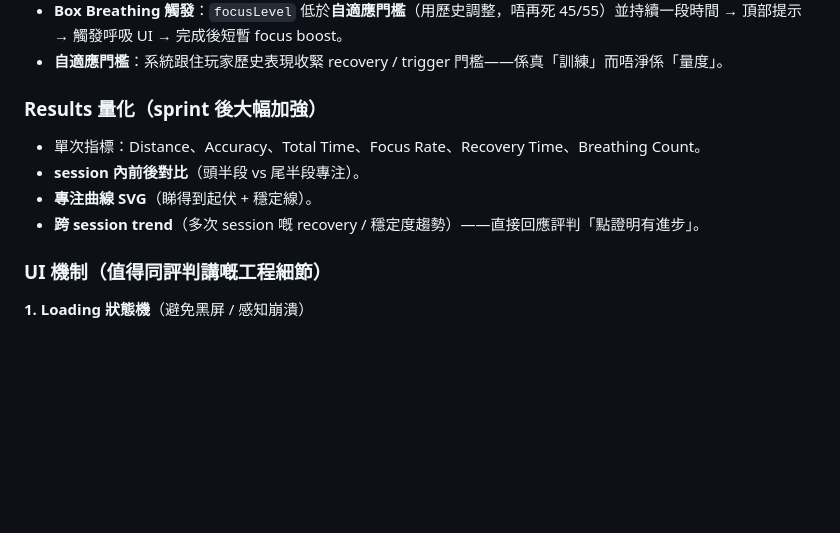
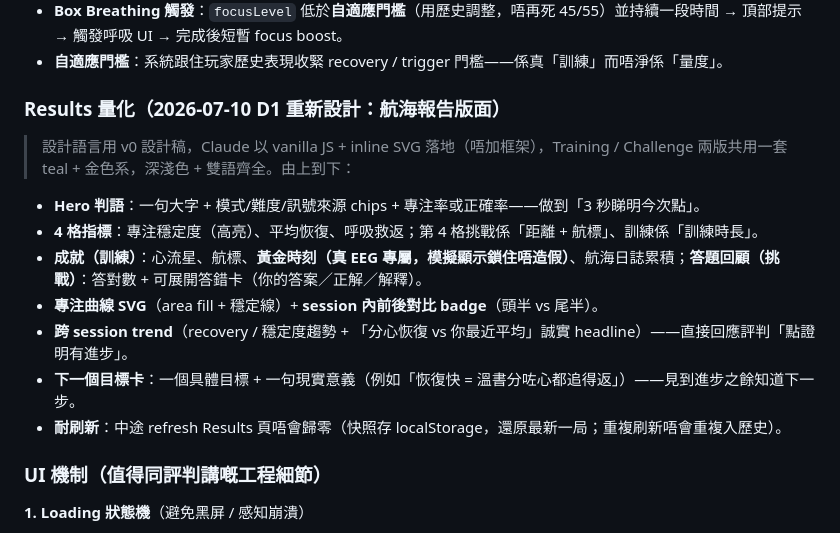
Before and after one commit to STEVEN3321294235/neurofocus-demo, a Markdown page: docs/EXHIBITION_HANDBOOK.md, the part around the change. GitHub-like rendering; blank space fills up the shorter version.

```diff
--- a/docs/EXHIBITION_HANDBOOK.md
+++ b/docs/EXHIBITION_HANDBOOK.md
@@ -141,11 +141,15 @@ graph LR
 - **Box Breathing 觸發**：`focusLevel` 低於**自適應門檻**（用歷史調整，唔再死 45/55）並持續一段時間 → 頂部提示 → 觸發呼吸 UI → 完成後短暫 focus boost。
 - **自適應門檻**：系統跟住玩家歷史表現收緊 recovery / trigger 門檻——係真「訓練」而唔淨係「量度」。
 
-### Results 量化（sprint 後大幅加強）
-- 單次指標：Distance、Accuracy、Total Time、Focus Rate、Recovery Time、Breathing Count。
-- **session 內前後對比**（頭半段 vs 尾半段專注）。
-- **專注曲線 SVG**（睇得到起伏 + 穩定線）。
-- **跨 session trend**（多次 session 嘅 recovery / 穩定度趨勢）——直接回應評判「點證明有進步」。
+### Results 量化（2026-07-10 D1 重新設計：航海報告版面）
+> 設計語言用 v0 設計稿，Claude 以 vanilla JS + inline SVG 落地（唔加框架），Training / Challenge 兩版共用一套 teal + 金色系，深淺色 + 雙語齊全。由上到下：
+- **Hero 判語**：一句大字 + 模式/難度/訊號來源 chips + 專注率或正確率——做到「3 秒睇明今次點」。
+- **4 格指標**：專注穩定度（高亮）、平均恢復、呼吸救返；第 4 格挑戰係「距離 + 航標」、訓練係「訓練時長」。
+- **成就（訓練）**：心流星、航標、**黃金時刻（真 EEG 專屬，模擬顯示鎖住唔造假）**、航海日誌累積；**答題回顧（挑戰）**：答對數 + 可展開答錯卡（你的答案／正解／解釋）。
+- **專注曲線 SVG**（area fill + 穩定線）+ **session 內前後對比 badge**（頭半 vs 尾半）。
+- **跨 session trend**（recovery / 穩定度趨勢 + 「分心恢復 vs 你最近平均」誠實 headline）——直接回應評判「點證明有進步」。
+- **下一個目標卡**：一個具體目標 + 一句現實意義（例如「恢復快 = 溫書分咗心都追得返」）——見到進步之餘知道下一步。
+- **耐刷新**：中途 refresh Results 頁唔會歸零（快照存 localStorage，還原最新一局；重複刷新唔會重複入歷史）。
 
 ### UI 機制（值得同評判講嘅工程細節）
 **1. Loading 狀態機**（避免黑屏 / 感知崩潰）
```
Also changed, not shown: docs/IEYI_PLAN_V2.md (+20 -8 lines).
